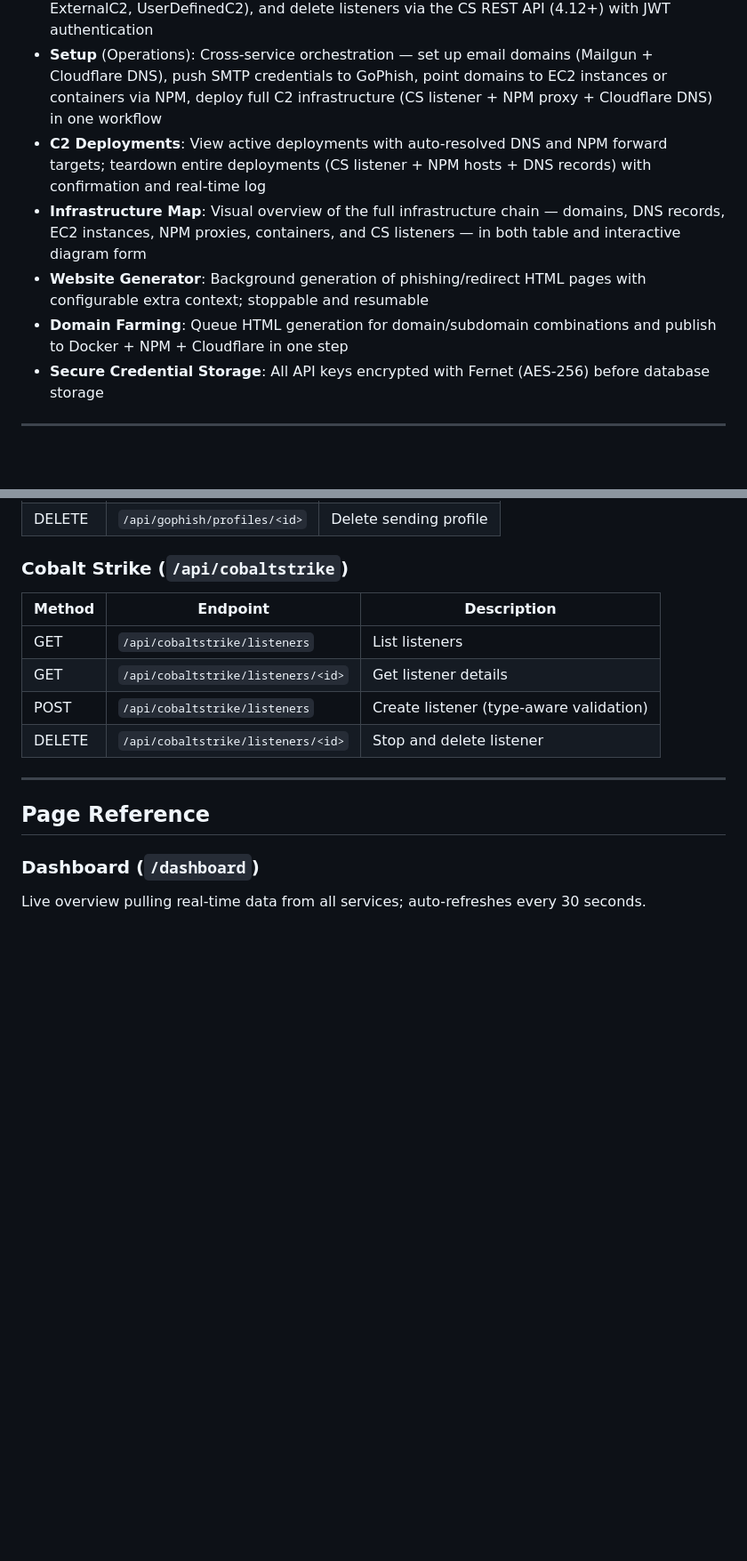
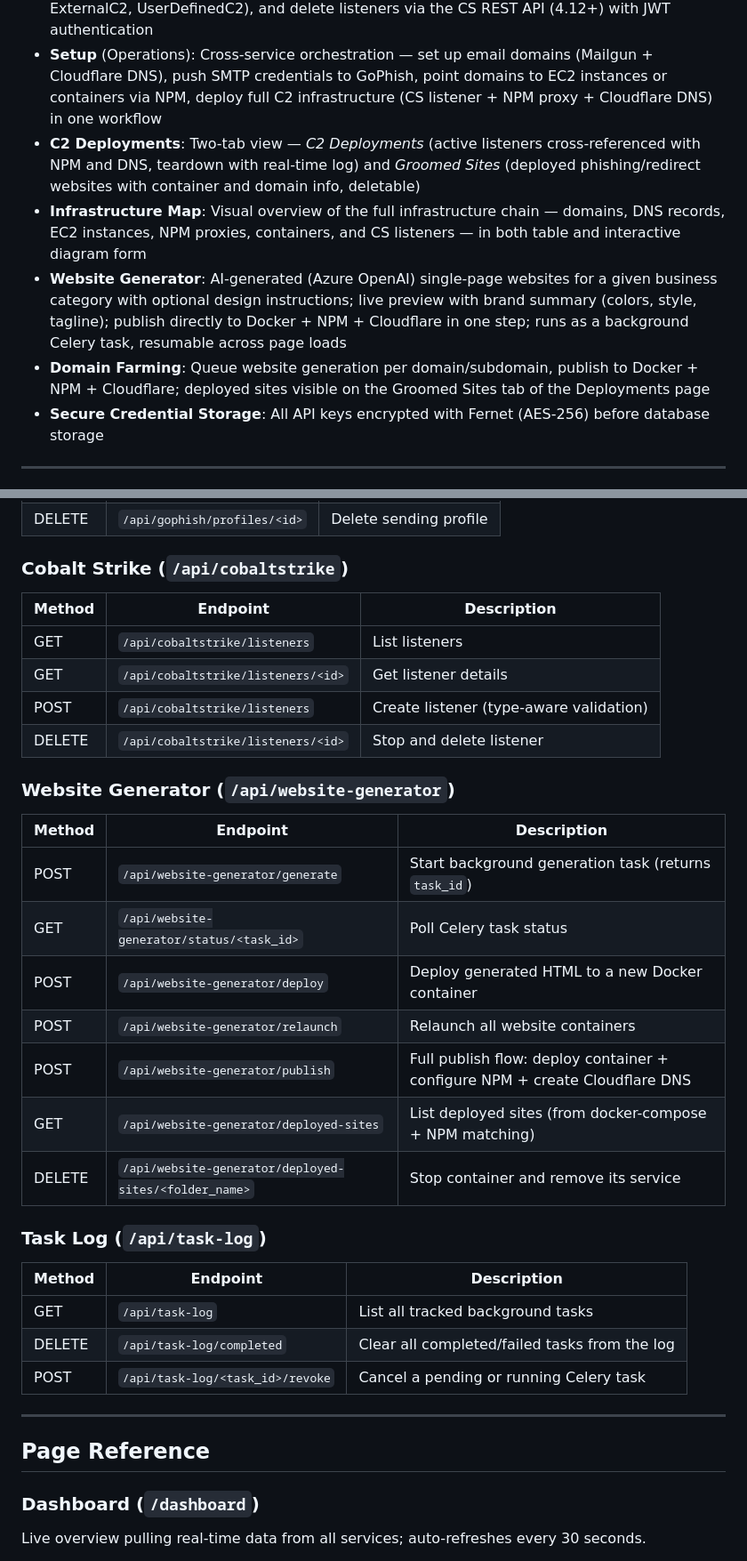
Before and after one commit to hackingcrosss/citadel, a Markdown page: README.md, 2 parts joined by grey strips. Shown at 89% size. Drawn GitHub-style; blank space fills up the shorter version.

```diff
--- a/README.md
+++ b/README.md
@@ -41,10 +41,10 @@ The recommended spec provides comfortable headroom for multiple concurrent users
 - **GoPhish**: Sending profile management — view, create, and delete SMTP sending profiles
 - **Cobalt Strike**: Listener management — view, create (HTTP, HTTPS, DNS, SMB, TCP, Foreign, ExternalC2, UserDefinedC2), and delete listeners via the CS REST API (4.12+) with JWT authentication
 - **Setup** (Operations): Cross-service orchestration — set up email domains (Mailgun + Cloudflare DNS), push SMTP credentials to GoPhish, point domains to EC2 instances or containers via NPM, deploy full C2 infrastructure (CS listener + NPM proxy + Cloudflare DNS) in one workflow
-- **C2 Deployments**: View active deployments with auto-resolved DNS and NPM forward targets; teardown entire deployments (CS listener + NPM hosts + DNS records) with confirmation and real-time log
+- **C2 Deployments**: Two-tab view — *C2 Deployments* (active listeners cross-referenced with NPM and DNS, teardown with real-time log) and *Groomed Sites* (deployed phishing/redirect websites with container and domain info, deletable)
 - **Infrastructure Map**: Visual overview of the full infrastructure chain — domains, DNS records, EC2 instances, NPM proxies, containers, and CS listeners — in both table and interactive diagram form
-- **Website Generator**: Background generation of phishing/redirect HTML pages with configurable extra context; stoppable and resumable
-- **Domain Farming**: Queue HTML generation for domain/subdomain combinations and publish to Docker + NPM + Cloudflare in one step
+- **Website Generator**: AI-generated (Azure OpenAI) single-page websites for a given business category with optional design instructions; live preview with brand summary (colors, style, tagline); publish directly to Docker + NPM + Cloudflare in one step; runs as a background Celery task, resumable across page loads
+- **Domain Farming**: Queue website generation per domain/subdomain, publish to Docker + NPM + Cloudflare; deployed sites visible on the Groomed Sites tab of the Deployments page
 - **Secure Credential Storage**: All API keys encrypted with Fernet (AES-256) before database storage
 
 ---
@@ -230,6 +230,24 @@ The `web` container mounts `/var/run/docker.sock` for direct Docker container ma
 | POST   | `/api/cobaltstrike/listeners` | Create listener (type-aware validation) |
 | DELETE | `/api/cobaltstrike/listeners/<id>` | Stop and delete listener |
 
+### Website Generator (`/api/website-generator`)
+| Method | Endpoint | Description |
+|--------|----------|-------------|
+| POST   | `/api/website-generator/generate` | Start background generation task (returns `task_id`) |
+| GET    | `/api/website-generator/status/<task_id>` | Poll Celery task status |
+| POST   | `/api/website-generator/deploy` | Deploy generated HTML to a new Docker container |
+| POST   | `/api/website-generator/relaunch` | Relaunch all website containers |
+| POST   | `/api/website-generator/publish` | Full publish flow: deploy container + configure NPM + create Cloudflare DNS |
+| GET    | `/api/website-generator/deployed-sites` | List deployed sites (from docker-compose + NPM matching) |
+| DELETE | `/api/website-generator/deployed-sites/<folder_name>` | Stop container and remove its service |
+
+### Task Log (`/api/task-log`)
+| Method | Endpoint | Description |
+|--------|----------|-------------|
+| GET    | `/api/task-log` | List all tracked background tasks |
+| DELETE | `/api/task-log/completed` | Clear all completed/failed tasks from the log |
+| POST   | `/api/task-log/<task_id>/revoke` | Cancel a pending or running Celery task |
+
 ---
 
 ## Page Reference
```
Also changed, not shown: other parts of README.md (+12 -2 lines), CLAUDE.md (+7 -2 lines).
